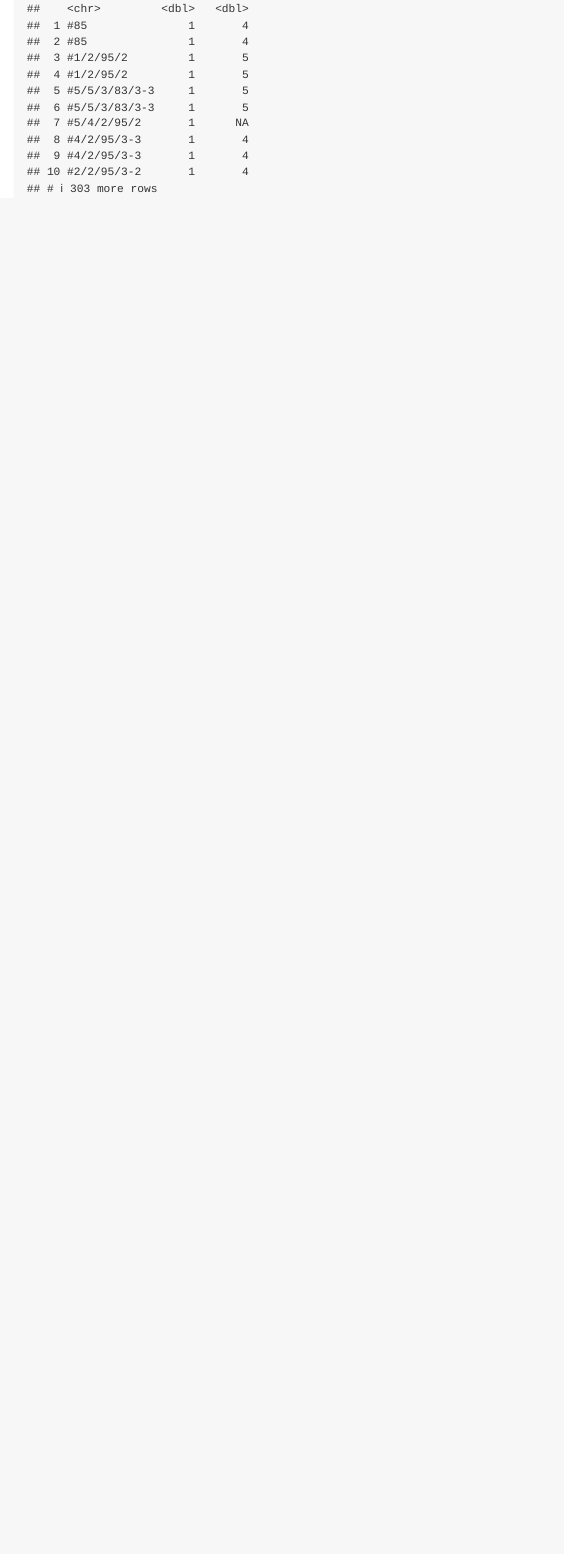
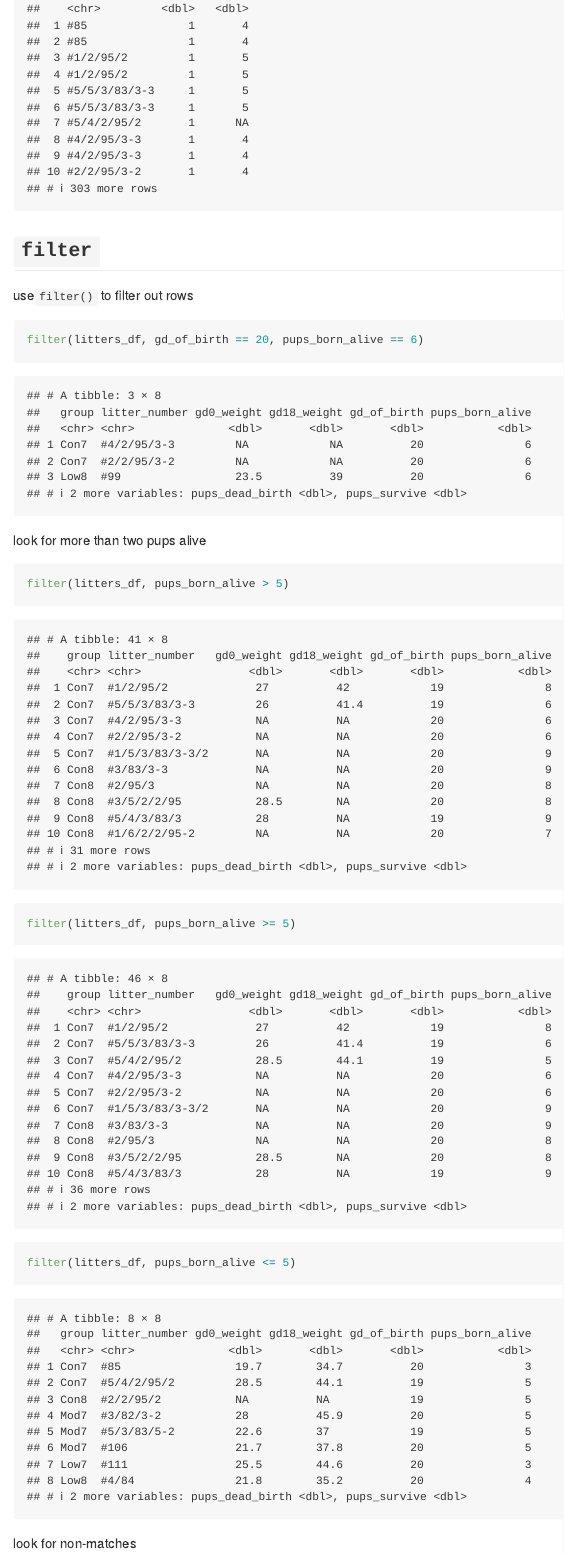
Before and after one commit to Chenxi1125-xixi/data_wrangling_i, an R Markdown document (data_manipulation.Rmd): the page in a window 1100 px wide, from 6420 px down. The pictures show the output file data_manipulation.md that the author committed with the source, drawn offline in the style of GitHub.

Commit message:
filter!!

````diff
--- a/data_manipulation.Rmd
+++ b/data_manipulation.Rmd
@@ -81,3 +81,23 @@ LA code:
 ```{r}
 select(pups_df, litter_number, sex, pd_ears)
 ```
+
+## `filter`
+
+use`filter()` to filter out rows
+
+```{r}
+filter(litters_df, gd_of_birth == 20, pups_born_alive == 6)
+```
+
+look for more than two pups alive
+
+```{r}
+filter(litters_df, pups_born_alive > 5)
+filter(litters_df, pups_born_alive >= 5)
+filter(litters_df, pups_born_alive <= 5)
+```
+
+look for non-matches
+
+```{r}
````
Also changed, not shown: data_manipulation.md, data_manipulation.Rmd (20 more changed lines).
